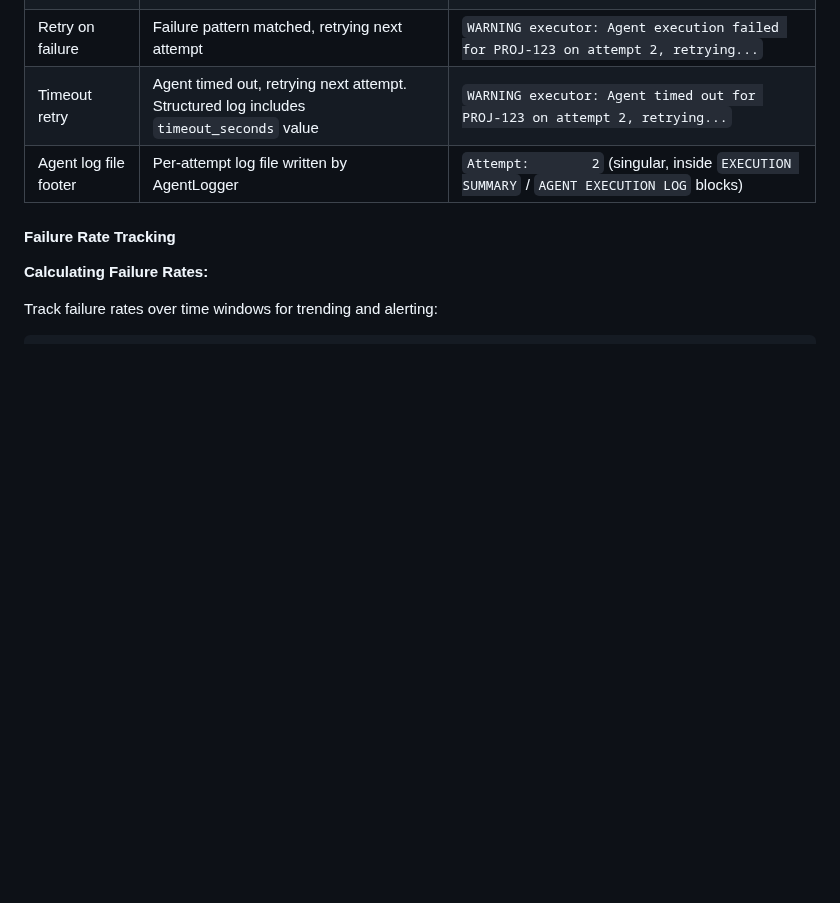
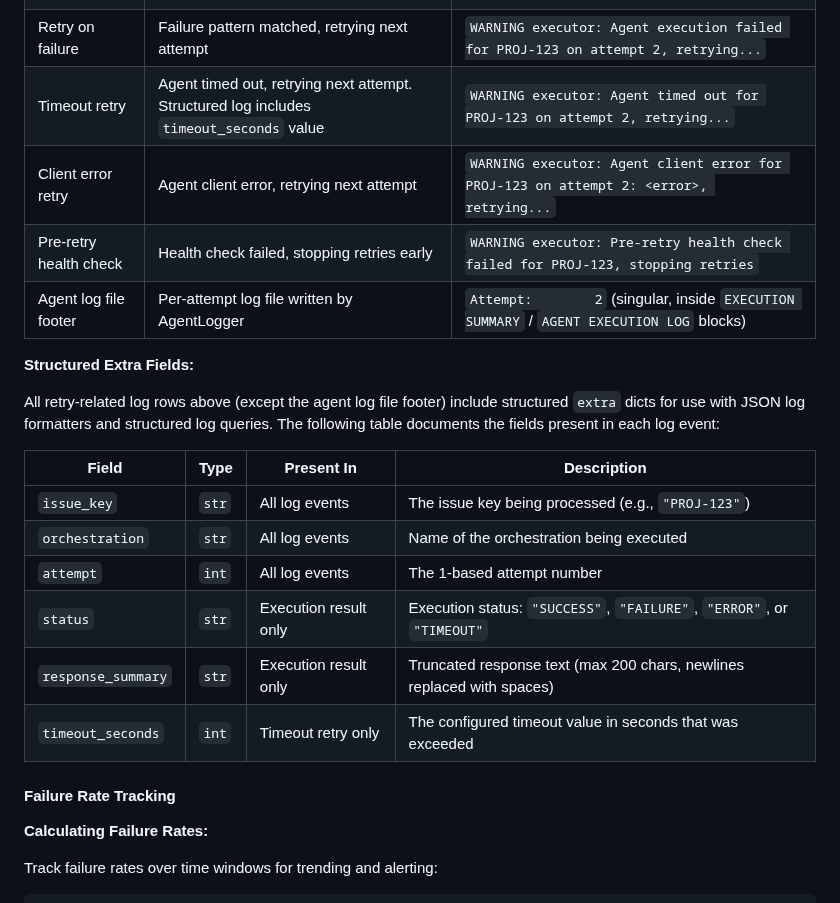
Before and after one commit to btw-claude/developer-sentinel, a Markdown page: docs/architecture.md, the part around the change. Rendered like a GitHub page; blank space fills up the shorter version.

Commit message:
docs: document structured extra fields for all retry log rows (DS-1025)
Add a Structured Extra Fields table to the Agent Execution Retry Metrics
section documenting the common fields (issue_key, orchestration, attempt)
present across all retry log extras, plus event-specific fields (status,
response_summary, timeout_seconds). Also add missing Client error retry
and Pre-retry health check rows to the metrics table.

Co-Authored-By: Claude Opus 4.6 <noreply@anthropic.com>

```diff
--- a/docs/architecture.md
+++ b/docs/architecture.md
@@ -680,7 +680,22 @@ sentinel_circuit_breaker_state_transitions_total{service="jira", from="closed",
 | Execution result | Per-attempt completion with status and response summary (truncated to 200 chars) | `INFO executor: Agent execution SUCCESS for PROJ-123 (attempt 2/3): <response_summary>` |
 | Retry on failure | Failure pattern matched, retrying next attempt | `WARNING executor: Agent execution failed for PROJ-123 on attempt 2, retrying...` |
 | Timeout retry | Agent timed out, retrying next attempt. Structured log includes `timeout_seconds` value | `WARNING executor: Agent timed out for PROJ-123 on attempt 2, retrying...` |
+| Client error retry | Agent client error, retrying next attempt | `WARNING executor: Agent client error for PROJ-123 on attempt 2: <error>, retrying...` |
+| Pre-retry health check | Health check failed, stopping retries early | `WARNING executor: Pre-retry health check failed for PROJ-123, stopping retries` |
 | Agent log file footer | Per-attempt log file written by AgentLogger | `Attempt:        2` (singular, inside `EXECUTION SUMMARY` / `AGENT EXECUTION LOG` blocks) |
+
+**Structured Extra Fields:**
+
+All retry-related log rows above (except the agent log file footer) include structured `extra` dicts for use with JSON log formatters and structured log queries. The following table documents the fields present in each log event:
+
+| Field | Type | Present In | Description |
+|-------|------|-----------|-------------|
+| `issue_key` | `str` | All log events | The issue key being processed (e.g., `"PROJ-123"`) |
+| `orchestration` | `str` | All log events | Name of the orchestration being executed |
+| `attempt` | `int` | All log events | The 1-based attempt number |
+| `status` | `str` | Execution result only | Execution status: `"SUCCESS"`, `"FAILURE"`, `"ERROR"`, or `"TIMEOUT"` |
+| `response_summary` | `str` | Execution result only | Truncated response text (max 200 chars, newlines replaced with spaces) |
+| `timeout_seconds` | `int` | Timeout retry only | The configured timeout value in seconds that was exceeded |
 
 #### Failure Rate Tracking
 
```
